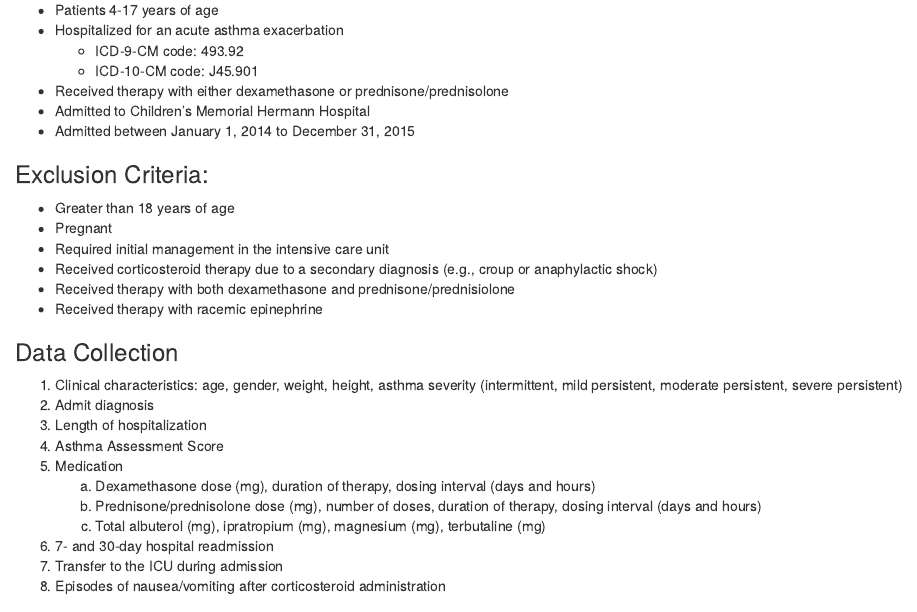
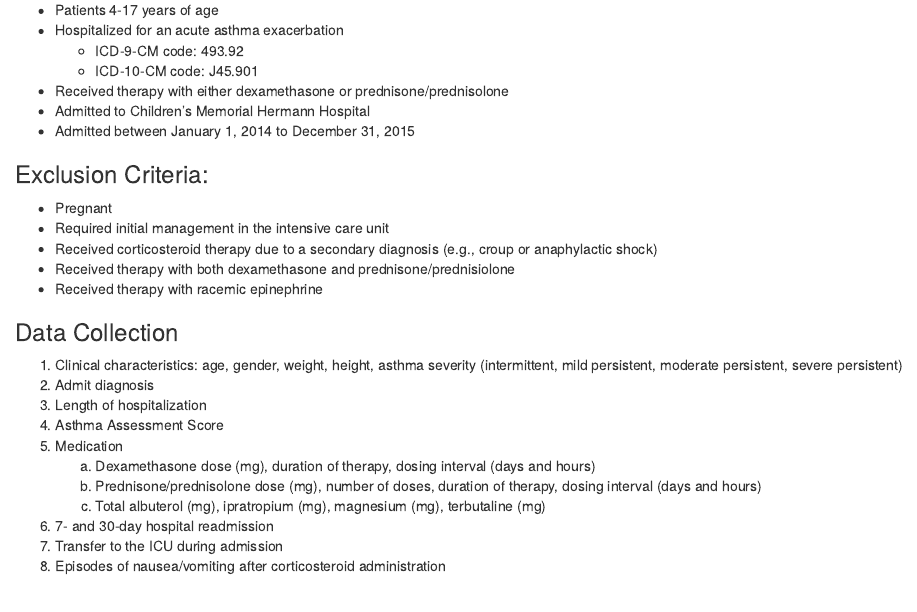
Before and after one commit to bgulbis/Asthma_Steroids_QI, an R Markdown document (README.Rmd): the page in a window 1100 px wide, from 560 px down. The pictures show the output file README.html that the author committed with the source, opened offline.

Commit message:
update readme

```diff
--- a/README.Rmd
+++ b/README.Rmd
@@ -32,7 +32,6 @@ To compare efficacy and safety outcomes between children receiving a two-dose re
 
 ### Exclusion Criteria:
 
-* Greater than 18 years of age
 * Pregnant
 * Required initial management in the intensive care unit
 * Received corticosteroid therapy due to a secondary diagnosis (e.g., croup or anaphylactic shock)
```
Also changed, not shown: README.html, README.md, 1 other file.
